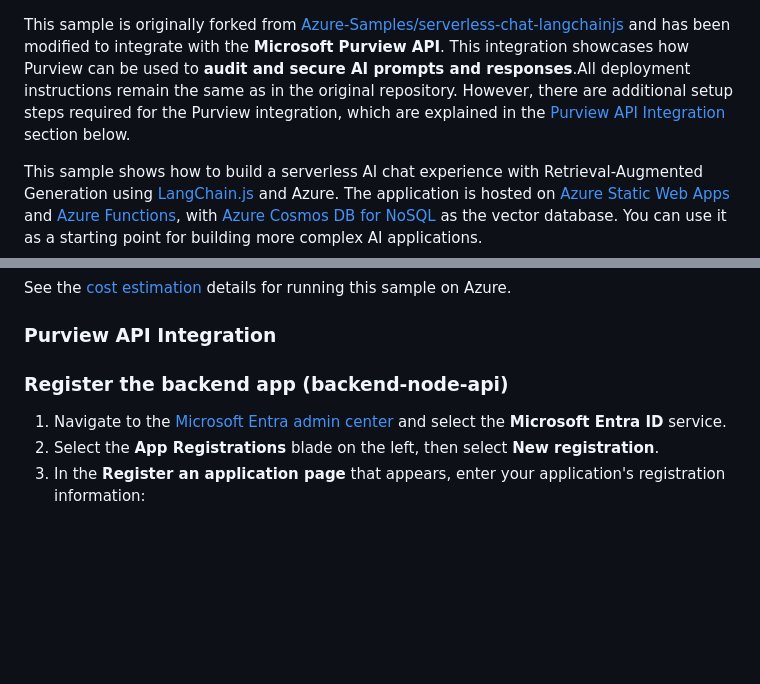
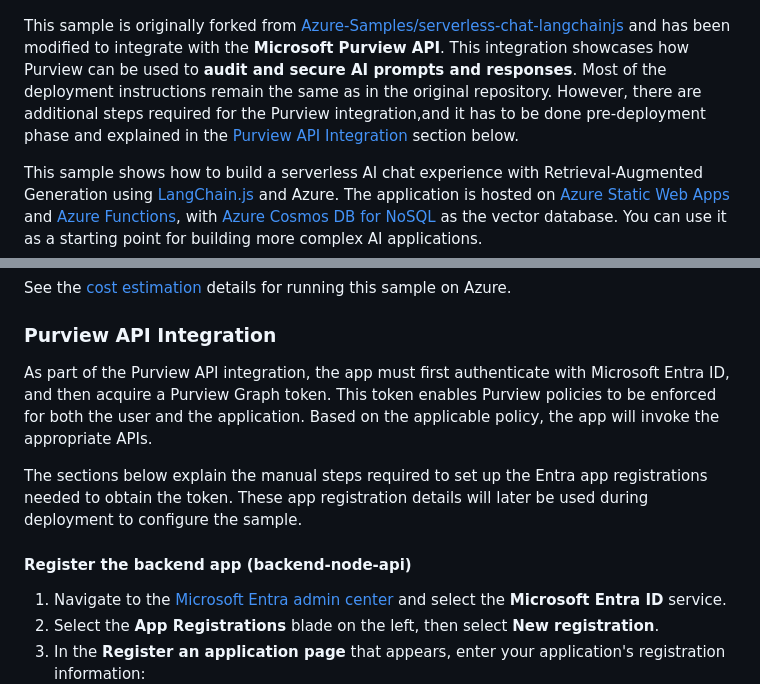
Before and after one commit to PramodKumarHK89/purview-api-sample, a Markdown page: README.md, 2 parts joined by grey strips. GitHub-like rendering; blank space fills up the shorter version.

```diff
--- a/README.md
+++ b/README.md
@@ -25,7 +25,7 @@
 
 </div>
 
-This sample is originally forked from [Azure-Samples/serverless-chat-langchainjs](https://github.com/Azure-Samples/serverless-chat-langchainjs) and has been modified to integrate with the **Microsoft Purview API**. This integration showcases how Purview can be used to **audit and secure AI prompts and responses**.All deployment instructions remain the same as in the original repository. However, there are additional setup steps required for the Purview integration, which are explained in the [Purview API Integration](#purview-api-integration) section below.
+This sample is originally forked from [Azure-Samples/serverless-chat-langchainjs](https://github.com/Azure-Samples/serverless-chat-langchainjs) and has been modified to integrate with the **Microsoft Purview API**. This integration showcases how Purview can be used to **audit and secure AI prompts and responses**. Most of the deployment instructions remain the same as in the original repository. However, there are additional steps required for the Purview integration,and it has to be done pre-deployment phase and explained in the [Purview API Integration](#purview-api-integration) section below.
 
 This sample shows how to build a serverless AI chat experience with Retrieval-Augmented Generation using [LangChain.js](https://js.langchain.com/) and Azure. The application is hosted on [Azure Static Web Apps](https://learn.microsoft.com/azure/static-web-apps/overview) and [Azure Functions](https://learn.microsoft.com/azure/azure-functions/functions-overview?pivots=programming-language-javascript), with [Azure Cosmos DB for NoSQL](https://learn.microsoft.com/azure/cosmos-db/nosql/vector-) as the vector database. You can use it as a starting point for building more complex AI applications.
 
@@ -127,7 +127,11 @@ See the [cost estimation](./docs/cost.md) details for running this sample on Azu
 
 ### Purview API Integration
 
-### Register the backend app (backend-node-api)
+As part of the Purview API integration, the app must first authenticate with Microsoft Entra ID, and then acquire a Purview Graph token. This token enables Purview policies to be enforced for both the user and the application. Based on the applicable policy, the app will invoke the appropriate APIs.
+
+The sections below explain the manual steps required to set up the Entra app registrations needed to obtain the token. These app registration details will later be used during deployment to configure the sample.
+
+#### Register the backend app (backend-node-api)
 
 1. Navigate to the [Microsoft Entra admin center](https://entra.microsoft.com) and select the **Microsoft Entra ID** service.
 1. Select the **App Registrations** blade on the left, then select **New registration**.
```
Also changed, not shown: other parts of README.md (+5 -5 lines).
